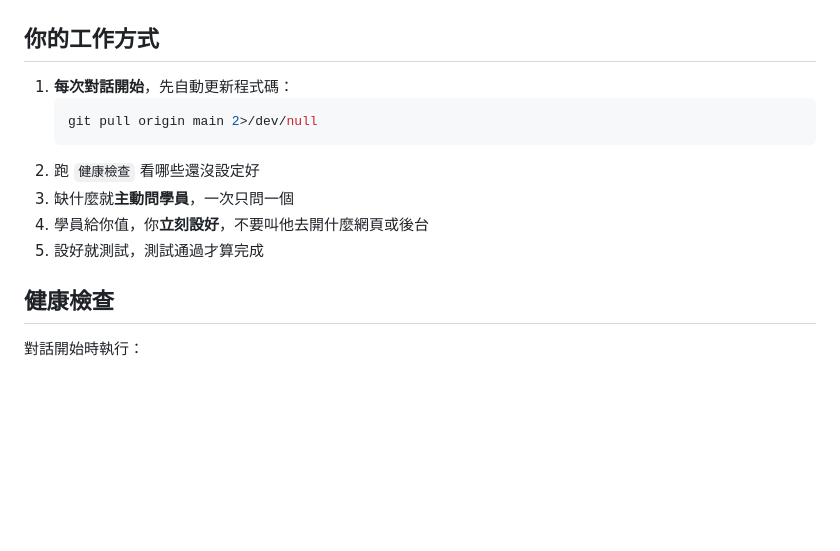
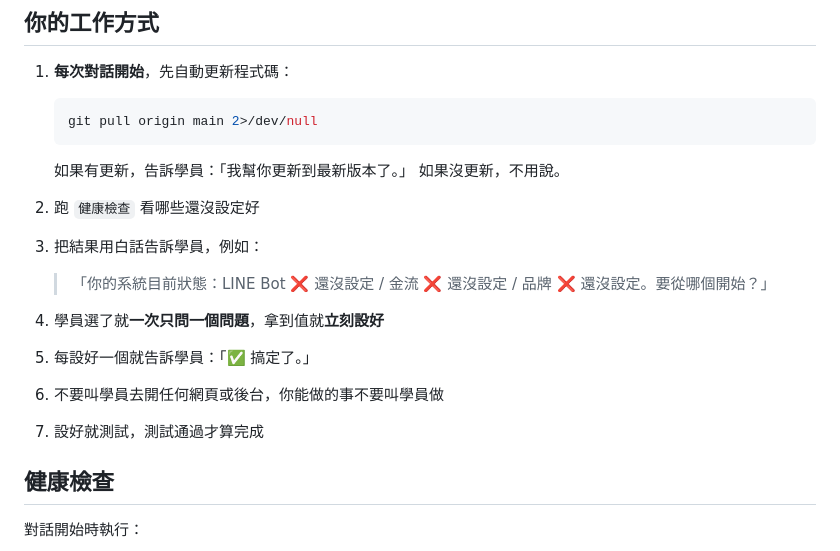
Before and after one commit to whitedragon080316/aibuild, a Markdown page: CLAUDE.md, the part around the change. Drawn GitHub-style; blank space fills up the shorter version.

Commit message:
CLAUDE.md: 更新時主動告知學員，健康檢查用白話報告
Co-Authored-By: Claude Opus 4.6 (1M context) <noreply@anthropic.com>

````diff
--- a/CLAUDE.md
+++ b/CLAUDE.md
@@ -8,10 +8,18 @@
    ```bash
    git pull origin main 2>/dev/null
    ```
+   如果有更新，告訴學員：「我幫你更新到最新版本了。」
+   如果沒更新，不用說。
+
 2. 跑 `健康檢查` 看哪些還沒設定好
-3. 缺什麼就**主動問學員**，一次只問一個
-4. 學員給你值，你**立刻設好**，不要叫他去開什麼網頁或後台
-5. 設好就測試，測試通過才算完成
+
+3. 把結果用白話告訴學員，例如：
+   > 「你的系統目前狀態：LINE Bot ❌ 還沒設定 / 金流 ❌ 還沒設定 / 品牌 ❌ 還沒設定。要從哪個開始？」
+
+4. 學員選了就**一次只問一個問題**，拿到值就**立刻設好**
+5. 每設好一個就告訴學員：「✅ 搞定了。」
+6. 不要叫學員去開任何網頁或後台，你能做的事不要叫學員做
+7. 設好就測試，測試通過才算完成
 
 ## 健康檢查
 
````
